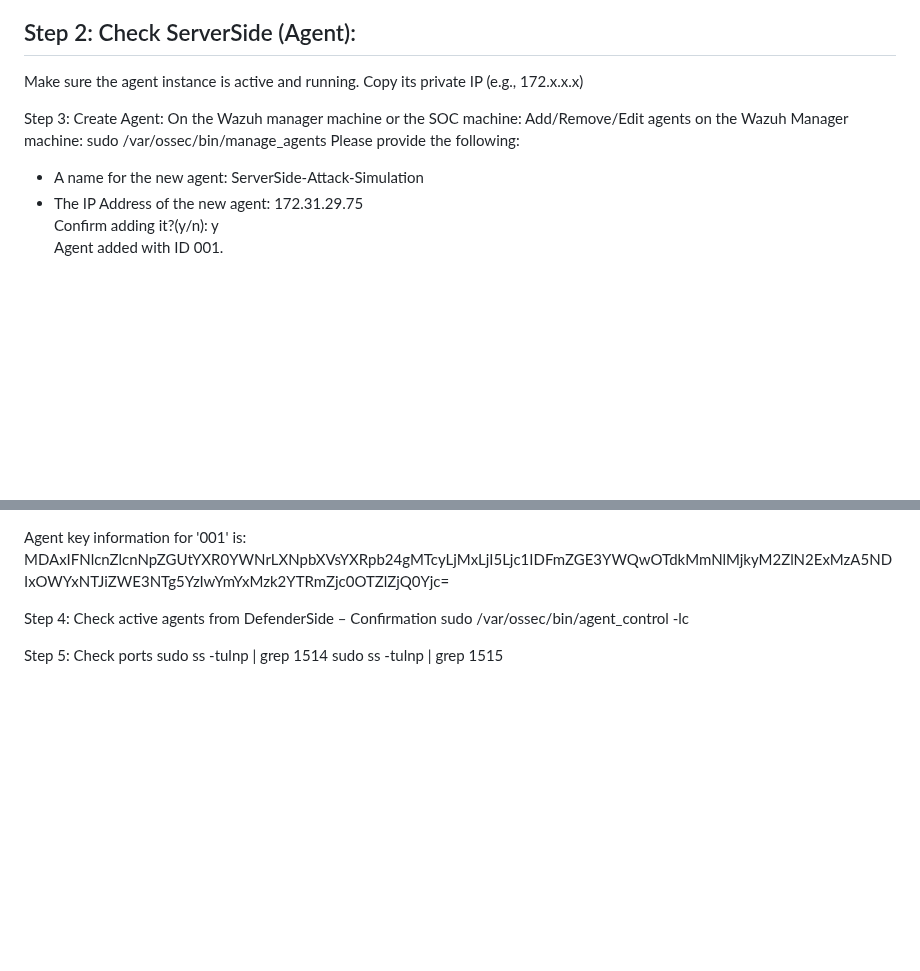
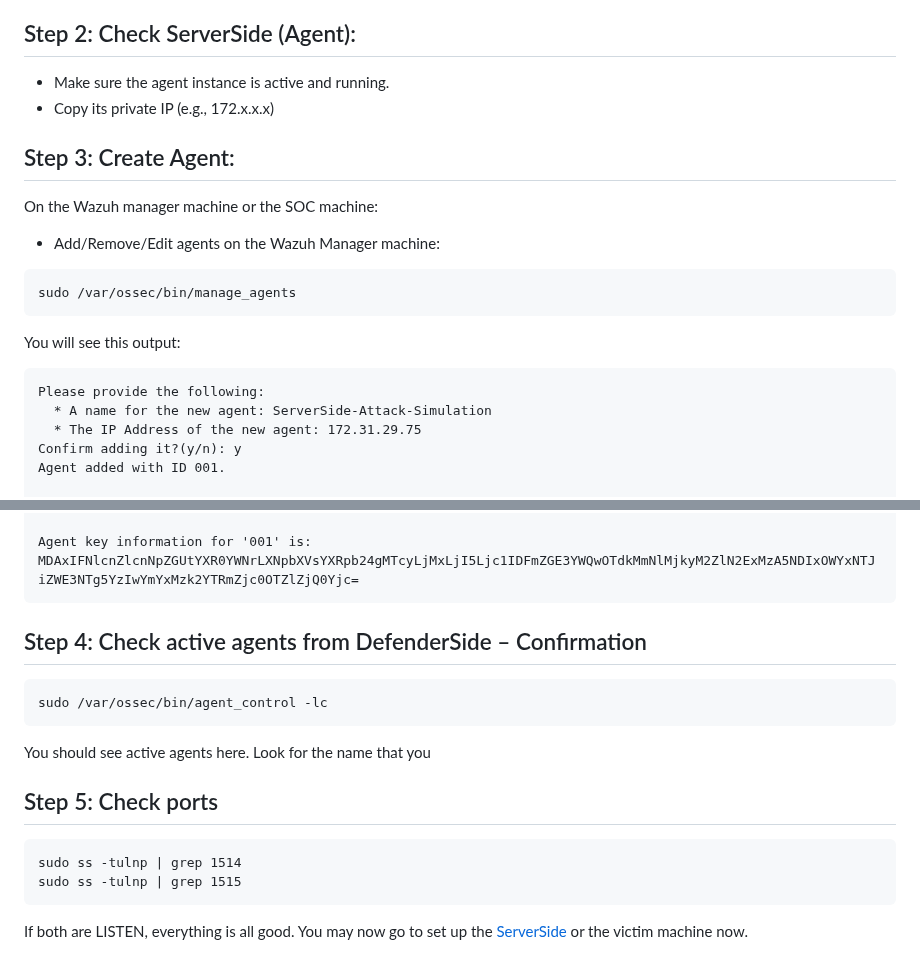
Before and after one commit to MJeat/Documentation, a Markdown page: Cyber-Projects/Wazuh-on-AWS/SOC-Machine-Set-Ups.md, 2 parts joined by grey strips. Rendered like a GitHub page; blank space fills up the shorter version.

````diff
--- a/Cyber-Projects/Wazuh-on-AWS/SOC-Machine-Set-Ups.md
+++ b/Cyber-Projects/Wazuh-on-AWS/SOC-Machine-Set-Ups.md
@@ -66,14 +66,18 @@ Example:
 Don’t use a subnet of /32 because your public IP can change later. Use /16 gives more room to hope around. Moreover, the other 2 identical IPs are Serverside (Agent) private IP. Make sure it is /32 because we want it to only connect to that specific IP. No hoping around.
 
 ## Step 2: Check ServerSide (Agent):
-Make sure the agent instance is active and running.
-Copy its private IP (e.g., 172.x.x.x)
+- Make sure the agent instance is active and running.
+- Copy its private IP (e.g., 172.x.x.x)
 
-Step 3: Create Agent:
+## Step 3: Create Agent:
 On the Wazuh manager machine or the SOC machine:
-Add/Remove/Edit agents on the Wazuh Manager machine:
+- Add/Remove/Edit agents on the Wazuh Manager machine:
+```
 sudo /var/ossec/bin/manage_agents
- Please provide the following:
+```
+You will see this output:
+```
+Please provide the following:
   * A name for the new agent: ServerSide-Attack-Simulation
   * The IP Address of the new agent: 172.31.29.75
 Confirm adding it?(y/n): y
@@ -96,12 +100,17 @@ Provide the ID of the agent to extract the key (or '\q' to quit): 001
 
 Agent key information for '001' is:
 MDAxIFNlcnZlcnNpZGUtYXR0YWNrLXNpbXVsYXRpb24gMTcyLjMxLjI5Ljc1IDFmZGE3YWQwOTdkMmNlMjkyM2ZlN2ExMzA5NDIxOWYxNTJiZWE3NTg5YzIwYmYxMzk2YTRmZjc0OTZlZjQ0Yjc=
+```
 
+## Step 4: Check active agents from DefenderSide – Confirmation
+```
+sudo /var/ossec/bin/agent_control -lc
+```
+You should see active agents here. Look for the name that you
 
-
-Step 4: Check active agents from DefenderSide – Confirmation
-sudo /var/ossec/bin/agent_control -lc
-
-Step 5: Check ports
+## Step 5: Check ports
+```
 sudo ss -tulnp | grep 1514
 sudo ss -tulnp | grep 1515
+```
+If both are LISTEN, everything is all good. You may now go to set up the [ServerSide]() or the victim machine now.
````
Also changed, not shown: other parts of Cyber-Projects/Wazuh-on-AWS/SOC-Machine-Set-Ups.md (+1 -1 lines).
